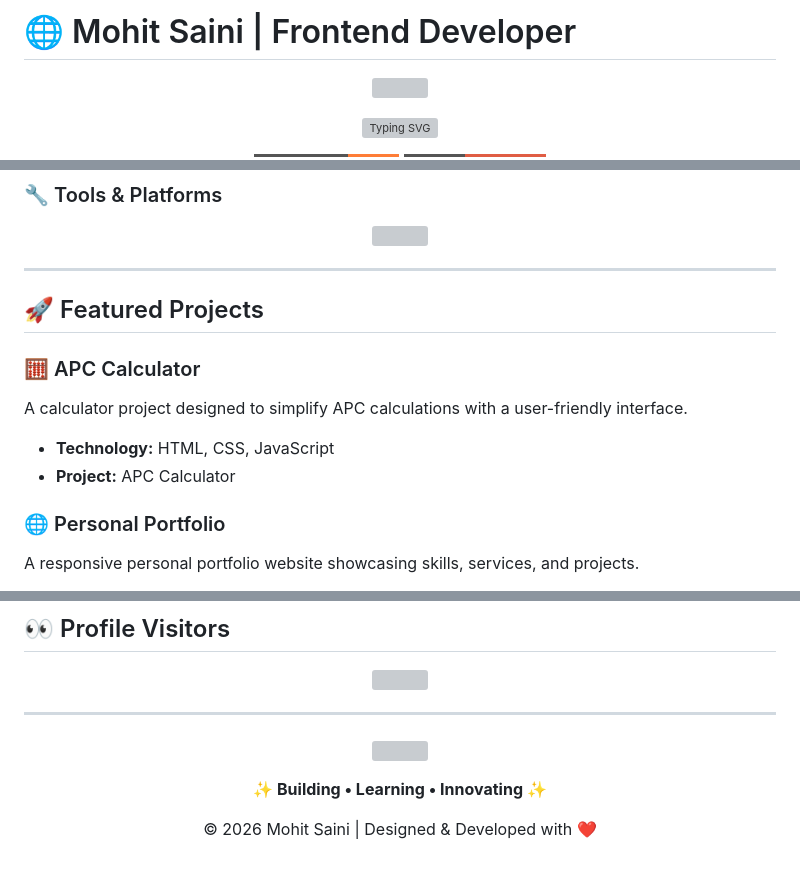
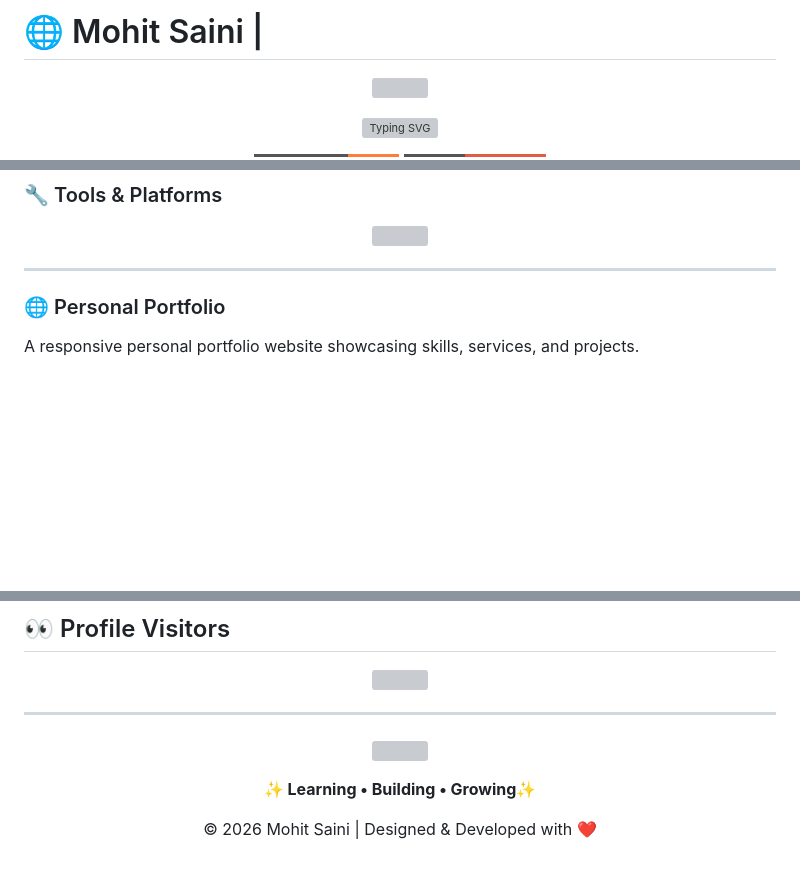
Before and after one commit to mohit381330-art/ms.files, a Markdown page: README.md, 3 parts joined by grey strips. Rendered like a GitHub page; badges without logos; blank space fills up the shorter version; grey boxes are pictures that could not be loaded.

Commit message:
Revise README structure and content
Removed featured projects and contribution snake sections. Updated the title and adjusted the closing statement.

```diff
--- a/README.md
+++ b/README.md
@@ -1,4 +1,4 @@
-# 🌐 Mohit Saini | Frontend Developer
+# 🌐 Mohit Saini |
 
 <p align="center">
   <img src="https://capsule-render.vercel.app/api?type=waving&color=gradient&height=200&section=header&text=Mohit%20Saini&fontSize=50&fontAlignY=35&animation=fadeIn&fontColor=ffffff" width="100%"/>
@@ -59,14 +59,6 @@
 
 ---
 
-## 🚀 Featured Projects
-
-### 🧮 APC Calculator
-
-A calculator project designed to simplify APC calculations with a user-friendly interface.
-
-- **Technology:** HTML, CSS, JavaScript
-- **Project:** APC Calculator
 
 ### 🌐 Personal Portfolio
 
@@ -136,7 +120,7 @@ A responsive personal portfolio website showcasing skills, services, and project
 </p>
 
 <p align="center">
-  <b>✨ Building • Learning • Innovating ✨</b>
+  <b>✨  Learning • Building • Growing✨</b>
 </p>
 
 <p align="center">
```
Also changed, not shown: other parts of README.md (+0 -8 lines).
